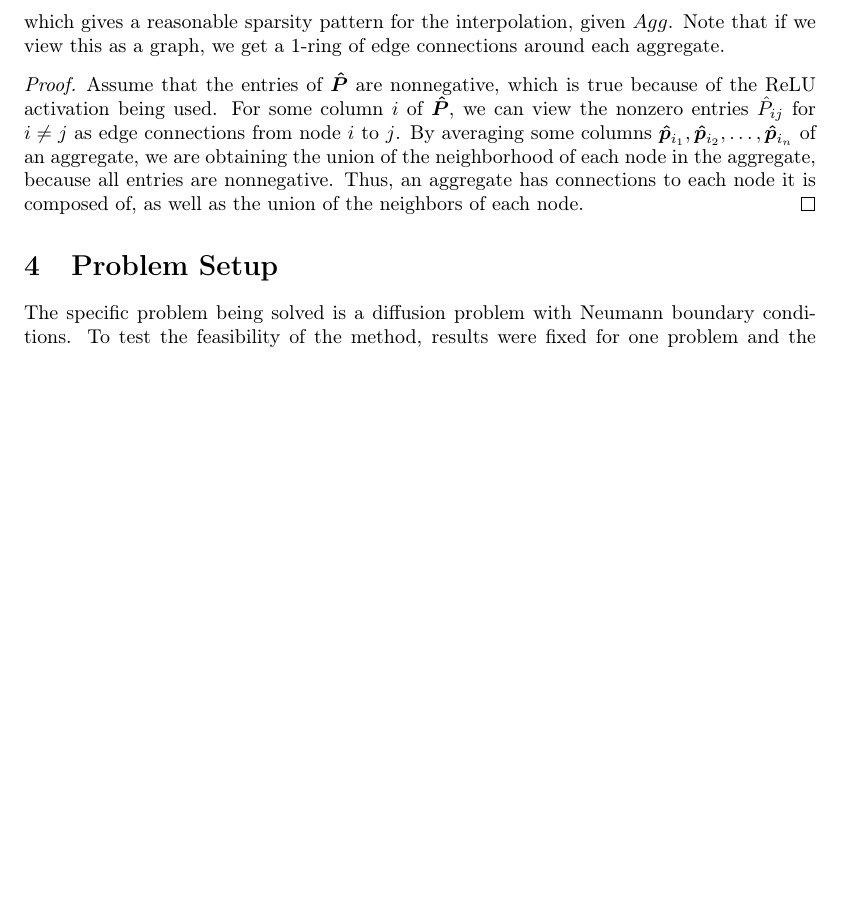
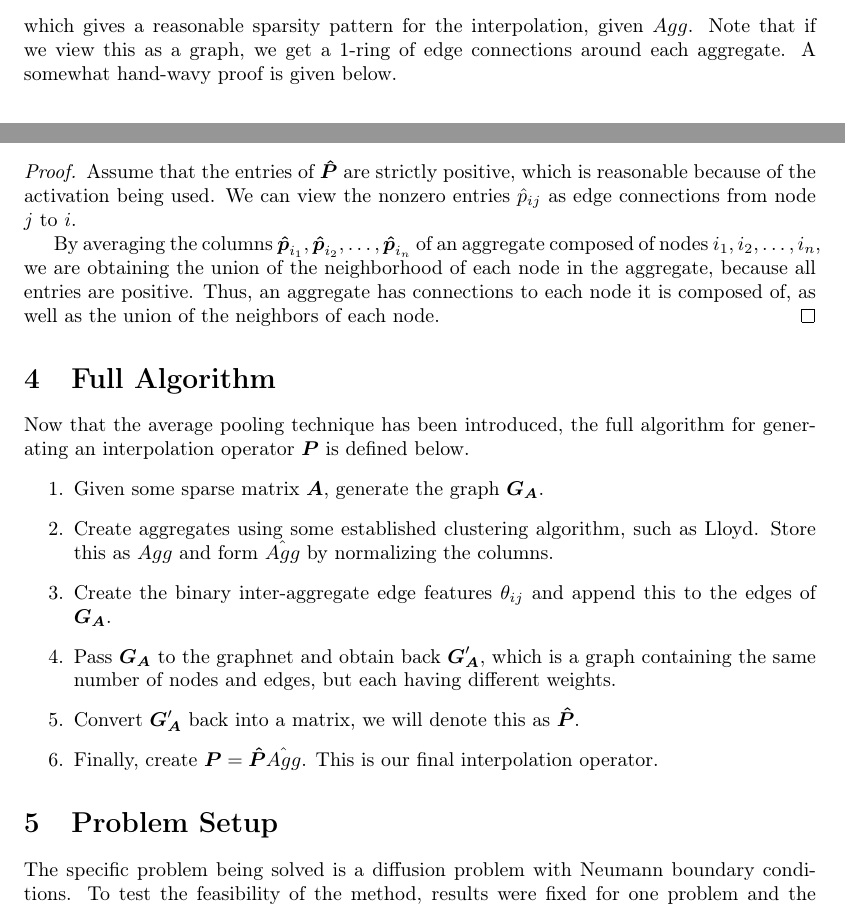
Before and after one commit to nicknytko/ml-amg, a LaTeX document (tex/aggregation.tex): part of page 3 of 5 before the commit and two parts of pages 2 and 3 of 5 after it, the two joined at a grey line, cut so that both start at the same text, the shorter picture padded with empty space. Compiled offline with pdfLaTeX.

Commit message:
update text

```diff
--- a/tex/aggregation.tex
+++ b/tex/aggregation.tex
@@ -134,10 +134,23 @@ Now, we can ``collapse'' the columns of the nodes corresponding to each aggregat
   & 0.416 \\
 \end{bmatrix},
 \end{equation}
-which gives a reasonable sparsity pattern for the interpolation, given $Agg$.  Note that if we view this as a graph, we get a 1-ring of edge connections around each aggregate.
+which gives a reasonable sparsity pattern for the interpolation, given $Agg$.  Note that if we view this as a graph, we get a 1-ring of edge connections around each aggregate.  A somewhat hand-wavy proof is given below.
 \begin{proof}
-  Assume that the entries of $\mat{\hat{P}}$ are nonnegative, which is true because of the ReLU activation being used.  For some column $i$ of $\mat{\hat{P}}$, we can view the nonzero entries $\hat{P}_{ij}$ for $i \neq j$ as edge connections from node $i$ to $j$.  By averaging some columns $\vec{\hat{p}}_{i_1}, \vec{\hat{p}}_{i_2}, \ldots, \vec{\hat{p}}_{i_n}$ of an aggregate, we are obtaining the union of the neighborhood of each node in the aggregate, because all entries are nonnegative.  Thus, an aggregate has connections to each node it is composed of, as well as the union of the neighbors of each node.
+  Assume that the entries of $\mat{\hat{P}}$ are strictly positive, which is reasonable because of the activation being used.  We can view the nonzero entries $\hat{p}_{ij}$ as edge connections from node $j$ to $i$.
+
+  By averaging the columns $\vec{\hat{p}}_{i_1}, \vec{\hat{p}}_{i_2}, \ldots, \vec{\hat{p}}_{i_n}$ of an aggregate composed of nodes $i_1, i_2, \ldots, i_n$, we are obtaining the union of the neighborhood of each node in the aggregate, because all entries are positive.  Thus, an aggregate has connections to each node it is composed of, as well as the union of the neighbors of each node.
 \end{proof}
+
+\section{Full Algorithm}
+Now that the average pooling technique has been introduced, the full algorithm for generating an interpolation operator $\mat{P}$ is defined below.
+\begin{enumerate}
+\item Given some sparse matrix $\mat{A}$, generate the graph $\mat{G}_{\mat{A}}$.
+\item Create aggregates using some established clustering algorithm, such as Lloyd.  Store this as $Agg$ and form $\hat{Agg}$ by normalizing the columns.
+\item Create the binary inter-aggregate edge features $\theta_{ij}$ and append this to the edges of $\mat{G}_{\mat{A}}$.
+\item Pass $\mat{G}_{\mat{A}}$ to the graphnet and obtain back $\mat{G}^\prime_{\mat{A}}$, which is a graph containing the same number of nodes and edges, but each having different weights.
+\item Convert $\mat{G}^\prime_{\mat{A}}$ back into a matrix, we will denote this as $\mat{\hat{P}}$.
+\item Finally, create $\mat{P}=\mat{\hat{P}}\hat{Agg}$.  This is our final interpolation operator.
+\end{enumerate}
 
 \section{Problem Setup}
 The specific problem being solved is a diffusion problem with Neumann boundary conditions.  To test the feasibility of the method, results were fixed for one problem and the networks/methods allowed to \textit{overfit} to see if some reasonable solution is obtained.  Aggregates were generated with Lloyd aggregation, using a seed ratio of $0.25$.  This gives a relatively high number of small aggregates, which may be somewhat unwanted in practice.
```
Also changed, not shown: tex/aggregation.pdf, tex/figures/agg_example.pdf, tex/figures/agg_example.svg, tex/aggregation.tex (2 more changed lines).
